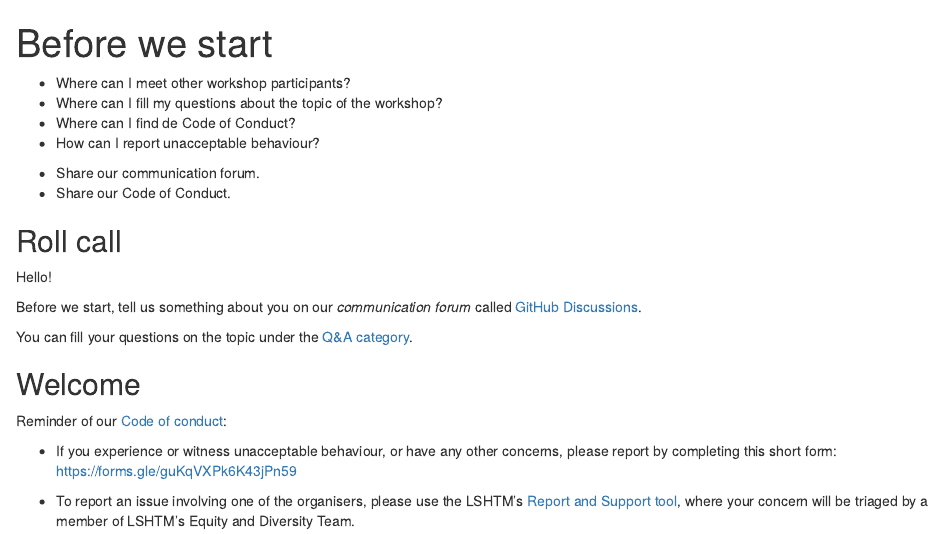
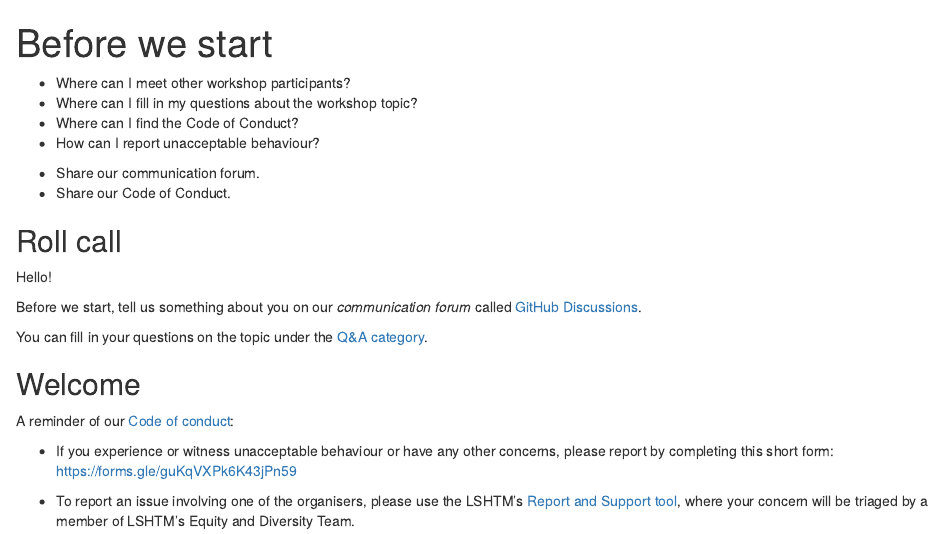
Before and after one commit to epiverse-trace/research-compendium, an R Markdown document (episodes/beforestart.Rmd): the page in a window 1100 px wide, from its top. Rendered offline with R 4.5, knitr and Pandoc, with nearby package versions.

Commit message:
fix typos and sentences

```diff
--- a/episodes/beforestart.Rmd
+++ b/episodes/beforestart.Rmd
@@ -7,8 +7,8 @@ exercises: 2
 :::::::::::::::::::::::::::::::::::::: questions
 
 - Where can I meet other workshop participants?
-- Where can I fill my questions about the topic of the workshop?
-- Where can I find de Code of Conduct?
+- Where can I fill in my questions about the workshop topic?
+- Where can I find the Code of Conduct?
 - How can I report unacceptable behaviour?
 
 ::::::::::::::::::::::::::::::::::::::::::::::::
@@ -28,7 +28,7 @@ Hello!
 
 Before we start, tell us something about you on our _communication forum_ called [GitHub Discussions](https://github.com/epiverse-trace/research-compendium/discussions/1).
 
-You can fill your questions on the topic under the [Q&A category](https://github.com/epiverse-trace/research-compendium/discussions/categories/q-a).
+You can fill in your questions on the topic under the [Q&A category](https://github.com/epiverse-trace/research-compendium/discussions/categories/q-a).
 
 :::
 
@@ -36,9 +36,9 @@ You can fill your questions on the topic under the [Q&A category](https://github
 
 :::checklist
 
-Reminder of our [Code of conduct](https://github.com/epiverse-trace/.github/blob/main/CODE_OF_CONDUCT.md):
+A reminder of our [Code of conduct](https://github.com/epiverse-trace/.github/blob/main/CODE_OF_CONDUCT.md):
 
-- If you experience or witness unacceptable behaviour, or have any other concerns, please report by completing this short form:  <https://forms.gle/guKqVXPk6K43jPn59>
+- If you experience or witness unacceptable behaviour or have any other concerns, please report by completing this short form:  <https://forms.gle/guKqVXPk6K43jPn59>
 
 - To report an issue involving one of the organisers, please use the LSHTM’s [Report and Support tool](https://reportandsupport.lshtm.ac.uk/), where your concern will be triaged by a member of LSHTM’s Equity and Diversity Team.
 
```
